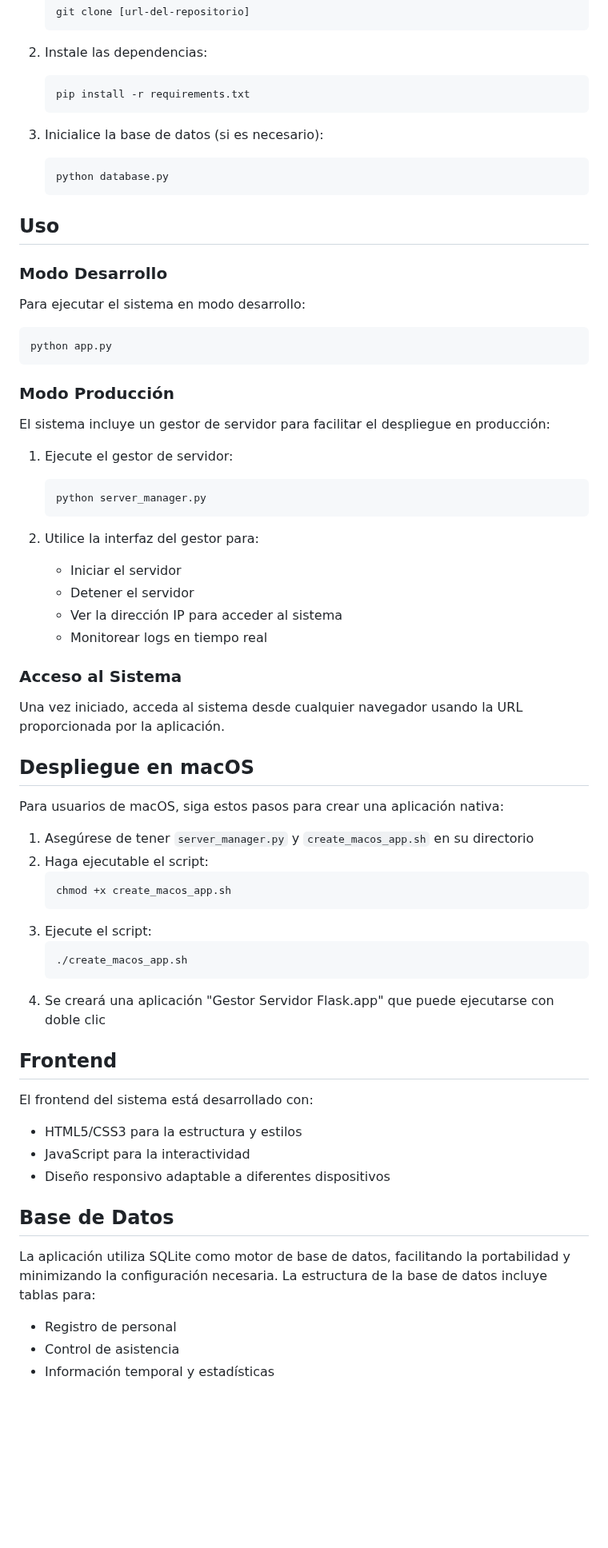
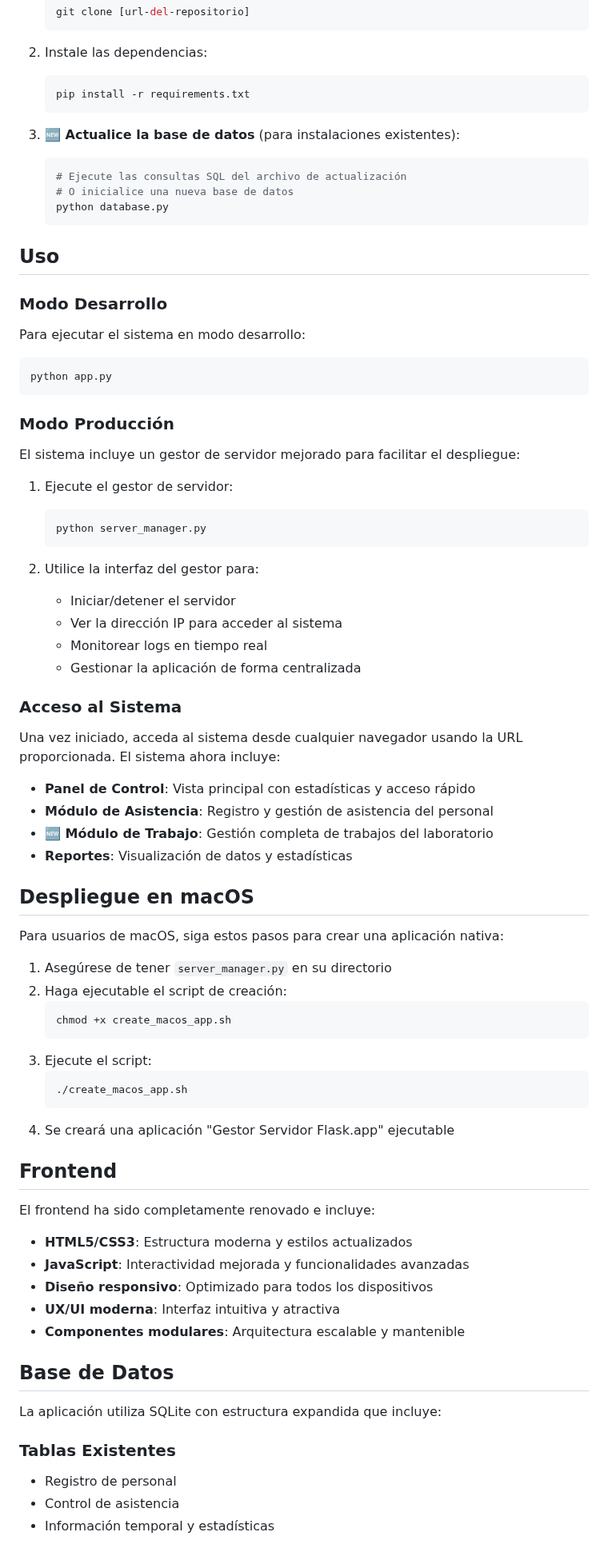
Before and after one commit to Darkweaver2535/sistema_asistencia, a Markdown page: README.md, the part around one of its changes. Shown at 80% size. GitHub-like rendering; blank space fills up the shorter version.

Commit message:
readme actualizado

````diff
--- a/README.md
+++ b/README.md
@@ -49,8 +71,10 @@ sistema_de_registro_de_asistencia/
    pip install -r requirements.txt
    ```
 
-3. Inicialice la base de datos (si es necesario):
-   ```
+3. **🆕 Actualice la base de datos** (para instalaciones existentes):
+   ```bash
+   # Ejecute las consultas SQL del archivo de actualización
+   # O inicialice una nueva base de datos
    python database.py
    ```
 
@@ -60,54 +84,64 @@ sistema_de_registro_de_asistencia/
 
 Para ejecutar el sistema en modo desarrollo:
 
-```
+```bash
 python app.py
 ```
 
 ### Modo Producción
 
-El sistema incluye un gestor de servidor para facilitar el despliegue en producción:
+El sistema incluye un gestor de servidor mejorado para facilitar el despliegue:
 
 1. Ejecute el gestor de servidor:
-   ```
+   ```bash
    python server_manager.py
    ```
 
 2. Utilice la interfaz del gestor para:
-   - Iniciar el servidor
-   - Detener el servidor
+   - Iniciar/detener el servidor
    - Ver la dirección IP para acceder al sistema
    - Monitorear logs en tiempo real
+   - Gestionar la aplicación de forma centralizada
 
 ### Acceso al Sistema
 
-Una vez iniciado, acceda al sistema desde cualquier navegador usando la URL proporcionada por la aplicación.
+Una vez iniciado, acceda al sistema desde cualquier navegador usando la URL proporcionada. El sistema ahora incluye:
+
+- **Panel de Control**: Vista principal con estadísticas y acceso rápido
+- **Módulo de Asistencia**: Registro y gestión de asistencia del personal
+- **🆕 Módulo de Trabajo**: Gestión completa de trabajos del laboratorio
+- **Reportes**: Visualización de datos y estadísticas
 
 ## Despliegue en macOS
 
 Para usuarios de macOS, siga estos pasos para crear una aplicación nativa:
 
-1. Asegúrese de tener `server_manager.py` y `create_macos_app.sh` en su directorio
-2. Haga ejecutable el script:
-   ```
+1. Asegúrese de tener `server_manager.py` en su directorio
+2. Haga ejecutable el script de creación:
+   ```bash
    chmod +x create_macos_app.sh
    ```
 3. Ejecute el script:
-   ```
+   ```bash
    ./create_macos_app.sh
    ```
-4. Se creará una aplicación "Gestor Servidor Flask.app" que puede ejecutarse con doble clic
+4. Se creará una aplicación "Gestor Servidor Flask.app" ejecutable
 
 ## Frontend
 
-El frontend del sistema está desarrollado con:
-- HTML5/CSS3 para la estructura y estilos
-- JavaScript para la interactividad
-- Diseño responsivo adaptable a diferentes dispositivos
+El frontend ha sido completamente renovado e incluye:
+
+- **HTML5/CSS3**: Estructura moderna y estilos actualizados
+- **JavaScript**: Interactividad mejorada y funcionalidades avanzadas
+- **Diseño responsivo**: Optimizado para todos los dispositivos
+- **UX/UI moderna**: Interfaz intuitiva y atractiva
+- **Componentes modulares**: Arquitectura escalable y mantenible
 
 ## Base de Datos
 
-La aplicación utiliza SQLite como motor de base de datos, facilitando la portabilidad y minimizando la configuración necesaria. La estructura de la base de datos incluye tablas para:
+La aplicación utiliza SQLite con estructura expandida que incluye:
+
+### Tablas Existentes
 - Registro de personal
 - Control de asistencia
 - Información temporal y estadísticas
````
Also changed, not shown: other parts of README.md (+78 -25 lines).
